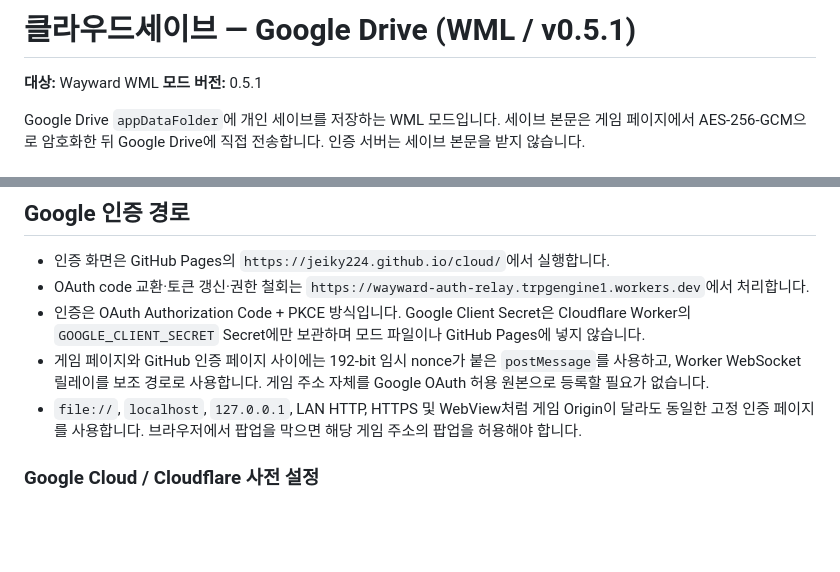
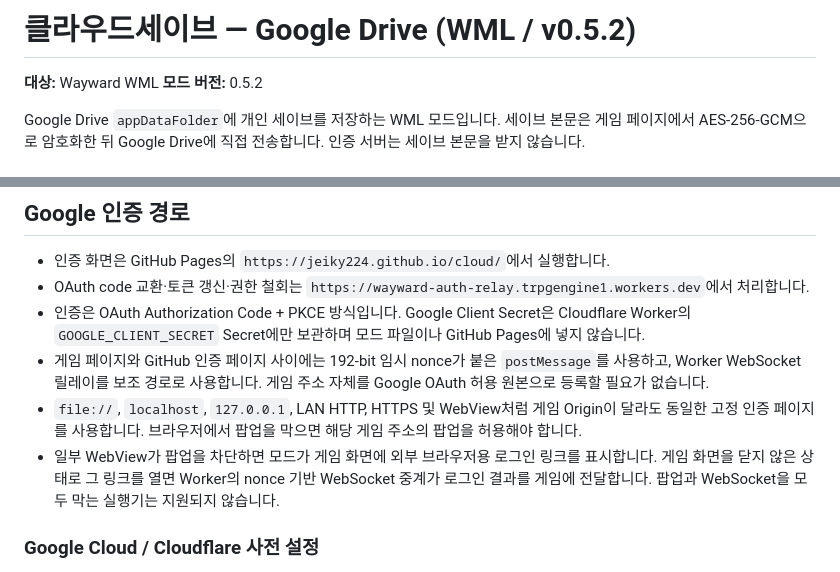
Before and after one commit to diethoon/wayward, a Markdown page: cloud-save/README.md, 2 parts joined by grey strips. Drawn GitHub-style; blank space fills up the shorter version.

Commit message:
docs: document CloudSave WebView login fallback

```diff
--- a/cloud-save/README.md
+++ b/cloud-save/README.md
@@ -1,7 +1,7 @@
-# 클라우드세이브 — Google Drive (WML / v0.5.1)
+# 클라우드세이브 — Google Drive (WML / v0.5.2)
 
 **대상:** Wayward WML
-**모드 버전:** 0.5.1
+**모드 버전:** 0.5.2
 
 Google Drive `appDataFolder`에 개인 세이브를 저장하는 WML 모드입니다. 세이브 본문은 게임 페이지에서 AES-256-GCM으로 암호화한 뒤 Google Drive에 직접 전송합니다. 인증 서버는 세이브 본문을 받지 않습니다.
 
@@ -18,6 +18,7 @@ Google Drive `appDataFolder`에 개인 세이브를 저장하는 WML 모드입
 - 인증은 OAuth Authorization Code + PKCE 방식입니다. Google Client Secret은 Cloudflare Worker의 `GOOGLE_CLIENT_SECRET` Secret에만 보관하며 모드 파일이나 GitHub Pages에 넣지 않습니다.
 - 게임 페이지와 GitHub 인증 페이지 사이에는 192-bit 임시 nonce가 붙은 `postMessage`를 사용하고, Worker WebSocket 릴레이를 보조 경로로 사용합니다. 게임 주소 자체를 Google OAuth 허용 원본으로 등록할 필요가 없습니다.
 - `file://`, `localhost`, `127.0.0.1`, LAN HTTP, HTTPS 및 WebView처럼 게임 Origin이 달라도 동일한 고정 인증 페이지를 사용합니다. 브라우저에서 팝업을 막으면 해당 게임 주소의 팝업을 허용해야 합니다.
+- 일부 WebView가 팝업을 차단하면 모드가 게임 화면에 외부 브라우저용 로그인 링크를 표시합니다. 게임 화면을 닫지 않은 상태로 그 링크를 열면 Worker의 nonce 기반 WebSocket 중계가 로그인 결과를 게임에 전달합니다. 팝업과 WebSocket을 모두 막는 실행기는 지원되지 않습니다.
 
 ### Google Cloud / Cloudflare 사전 설정
 
```
